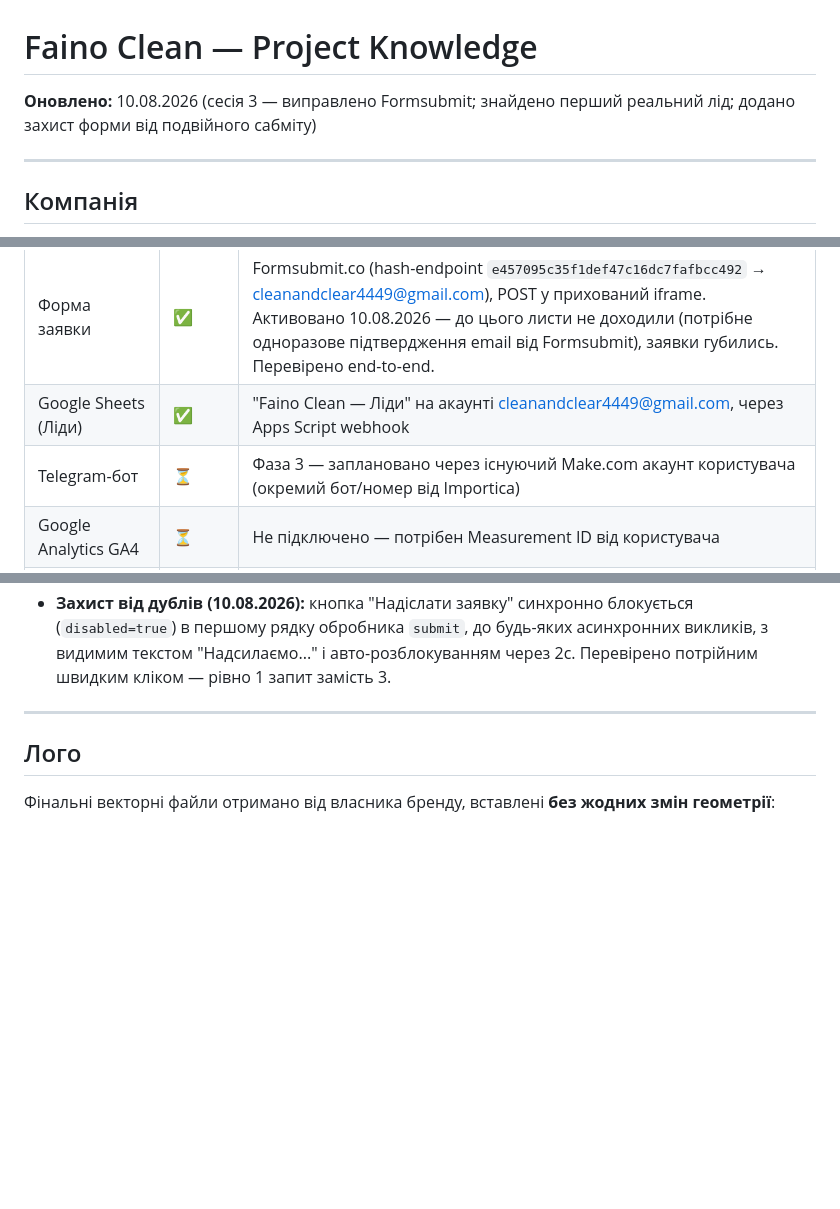
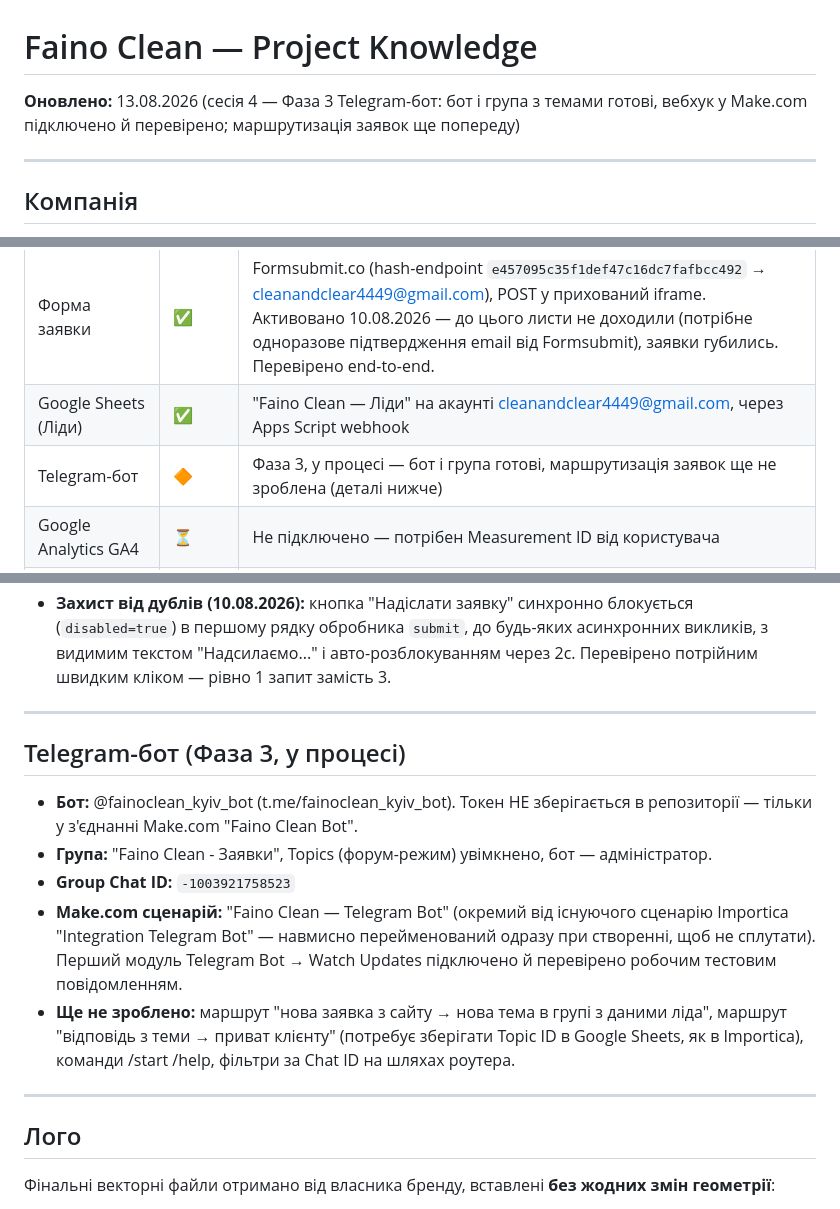
Before and after one commit to Daniil4449/faino-clean, a Markdown page: context.md, 3 parts joined by grey strips. Rendered like a GitHub page; blank space fills up the shorter version.

```diff
--- a/context.md
+++ b/context.md
@@ -1,6 +1,6 @@
 # Faino Clean — Project Knowledge
 
-**Оновлено:** 10.08.2026 (сесія 3 — виправлено Formsubmit; знайдено перший реальний лід; додано захист форми від подвійного сабміту)
+**Оновлено:** 13.08.2026 (сесія 4 — Фаза 3 Telegram-бот: бот і група з темами готові, вебхук у Make.com підключено й перевірено; маршрутизація заявок ще попереду)
 
 ---
 
@@ -42,7 +42,7 @@
 | DNS/SSL | ⏳ | Заплановано: Cloudflare, той самий підхід що і importica.com.ua (Фаза 4) |
 | Форма заявки | ✅ | Formsubmit.co (hash-endpoint `e457095c35f1def47c16dc7fafbcc492` → cleanandclear4449@gmail.com), POST у прихований iframe. Активовано 10.08.2026 — до цього листи не доходили (потрібне одноразове підтвердження email від Formsubmit), заявки губились. Перевірено end-to-end. |
 | Google Sheets (Ліди) | ✅ | "Faino Clean — Ліди" на акаунті cleanandclear4449@gmail.com, через Apps Script webhook |
-| Telegram-бот | ⏳ | Фаза 3 — заплановано через існуючий Make.com акаунт користувача (окремий бот/номер від Importica) |
+| Telegram-бот | 🔶 | Фаза 3, у процесі — бот і група готові, маршрутизація заявок ще не зроблена (деталі нижче) |
 | Google Analytics GA4 | ⏳ | Не підключено — потрібен Measurement ID від користувача |
 | Google Search Console | ⏳ | Підключити після переведення на реальний домен |
 | Email на домені | ⏳ | Заплановано: безкоштовний Cloudflare Email Routing (прийом) одразу після Фази 4; Google Workspace (повноцінна відправка з info@fainoclean.com.ua) — тільки якщо пізніше виправдає ~$7/міс |
@@ -72,6 +72,16 @@ function doPost(e) {
 - Перевірено end-to-end тестовою заявкою через живий сайт — рядок коректно з'явився в таблиці.
 - **Перший реальний лід (09.08.2026, до фіксу Formsubmit):** Дамір, виробниче приміщення, 1000 кв м, тел. 502313652 — знайдено в таблиці Google Sheets (Sheets працювали навіть коли email ще не пересилав). Прийшов подвійним рядком (подвійний тап/клік) — **виправлено 10.08.2026**, див. нижче.
 - **Захист від дублів (10.08.2026):** кнопка "Надіслати заявку" синхронно блокується (`disabled=true`) в першому рядку обробника `submit`, до будь-яких асинхронних викликів, з видимим текстом "Надсилаємо..." і авто-розблокуванням через 2с. Перевірено потрійним швидким кліком — рівно 1 запит замість 3.
+
+---
+
+## Telegram-бот (Фаза 3, у процесі)
+
+- **Бот:** @fainoclean_kyiv_bot (t.me/fainoclean_kyiv_bot). Токен НЕ зберігається в репозиторії — тільки у з'єднанні Make.com "Faino Clean Bot".
+- **Група:** "Faino Clean - Заявки", Topics (форум-режим) увімкнено, бот — адміністратор.
+- **Group Chat ID:** `-1003921758523`
+- **Make.com сценарій:** "Faino Clean — Telegram Bot" (окремий від існуючого сценарію Importica "Integration Telegram Bot" — навмисно перейменований одразу при створенні, щоб не сплутати). Перший модуль Telegram Bot → Watch Updates підключено й перевірено робочим тестовим повідомленням.
+- **Ще не зроблено:** маршрут "нова заявка з сайту → нова тема в групі з даними ліда", маршрут "відповідь з теми → приват клієнту" (потребує зберігати Topic ID в Google Sheets, як в Importica), команди /start /help, фільтри за Chat ID на шляхах роутера.
 
 ---
 
```
Also changed, not shown: DEVELOPMENT_LOG.md (+17 -0 lines).
